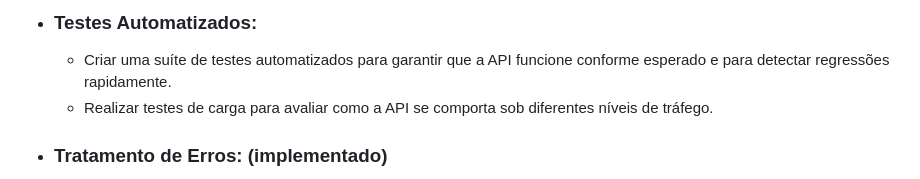
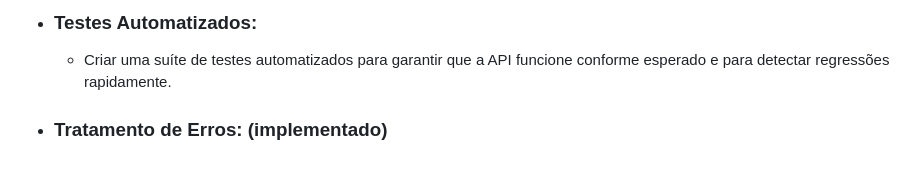
Before and after one commit to Rodrigo-Kelven/Api_AutoMotors, a Markdown page: Pendencias.Readme.md, the part around the change. Drawn GitHub-style.

```diff
--- a/Pendencias.Readme.md
+++ b/Pendencias.Readme.md
@@ -47,7 +47,6 @@
 
 - ### Testes Automatizados:
     - Criar uma suíte de testes automatizados para garantir que a API funcione conforme esperado e para detectar regressões rapidamente.
-    - Realizar testes de carga para avaliar como a API se comporta sob diferentes níveis de tráfego.
 
 - ### Tratamento de Erros: (implementado)
     - Implementar um sistema de tratamento de erros que retorne mensagens de erro claras e significativas para os usuários.
```
